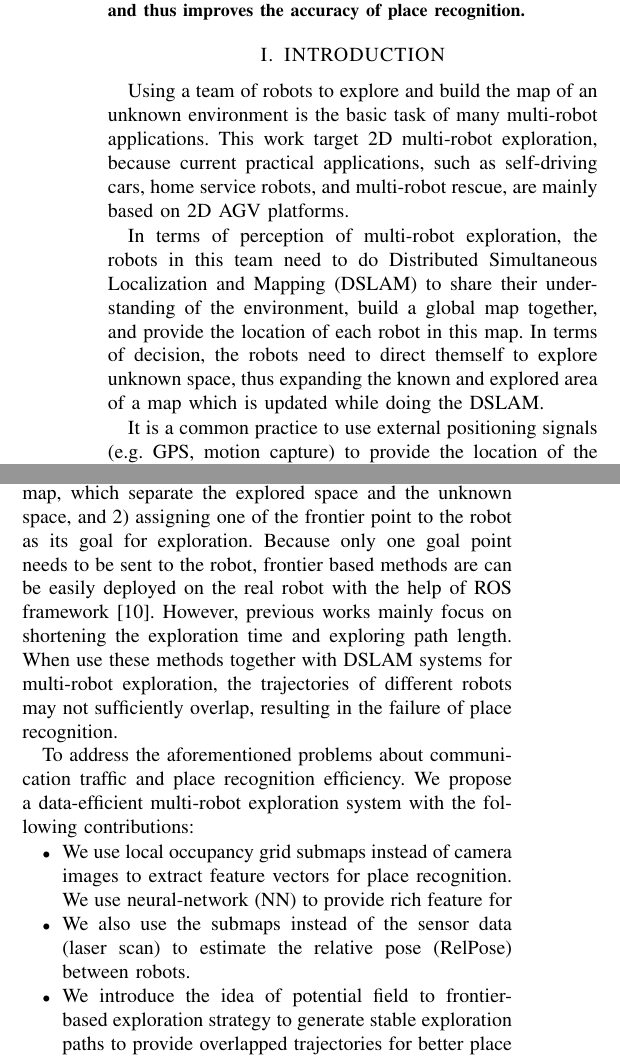
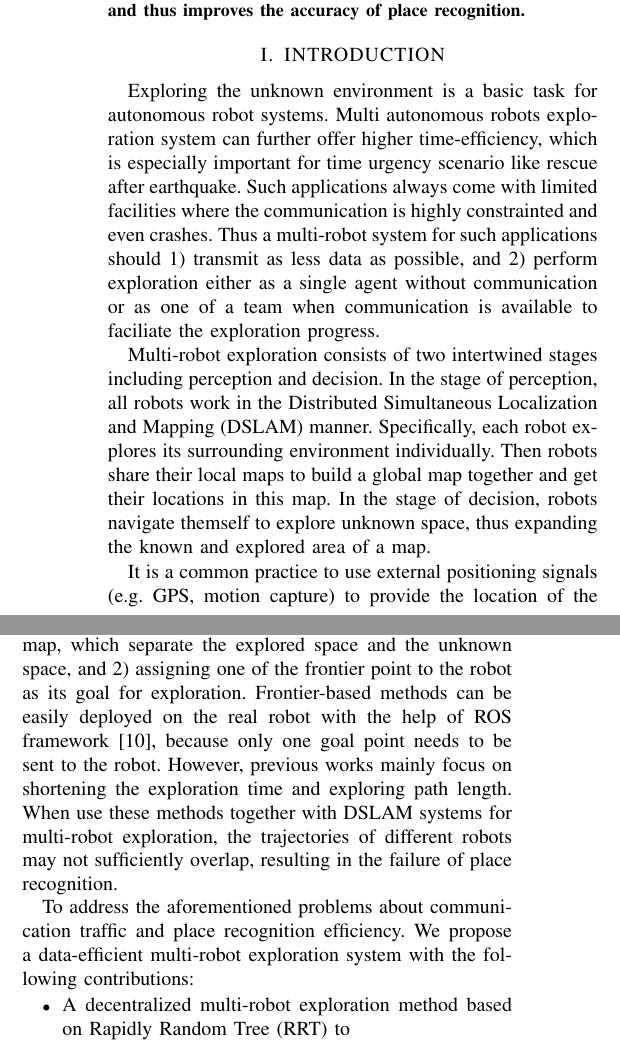
Before and after one commit to yujincheng/ICRA_Data_efficient, a LaTeX paper (root.tex, which reads src/introduction.tex): two parts of the columns of page 1 of 4, joined at a grey line, cut so that both start at the same text. Compiled offline with pdfLaTeX.

Commit message:
jianming

```diff
--- a/root.tex
+++ b/root.tex
@@ -30,6 +30,8 @@
 %\usepackage{amsmath} % assumes amsmath package installed
 %\usepackage{amssymb}  % assumes amsmath package installed
 \usepackage{cleveref}
+\usepackage{color}
+\newcommand{\red}[1]{{\color{red} #1}}
 
 \title{\LARGE \bf
 All We Share is Grid Map: Data-efficient Multi-Robot Exploration System Based Stable Exploring Path
--- a/src/introduction.tex
+++ b/src/introduction.tex
@@ -1,8 +1,19 @@
-Using a team of robots to explore and build the map of an unknown environment is the basic task of many multi-robot applications.
-This work target 2D multi-robot exploration, because current practical applications, such as self-driving cars, home service robots, and multi-robot rescue, are mainly based on 2D AGV platforms.
+Exploring the unknown environment is a basic task for autonomous robot systems.
+Multi autonomous robots exploration system can further offer higher time-efficiency, which is especially important for time urgency scenario like rescue after earthquake. Such applications always come with limited facilities where the communication is highly constrainted and even crashes. Thus a multi-robot system for such applications should 1) transmit as less data as possible, and 2) perform exploration either as a single agent without communication or as one of a team when communication is available to faciliate the exploration progress.
+% Jianming: 此处需要给出我们整个系统的核心优势。并且综合论文写 “正确 且 合理” 的场景应用
 
-In terms of perception of multi-robot exploration, the robots in this team need to do Distributed Simultaneous Localization and Mapping (DSLAM) to share their understanding of the environment, build a global map together, and provide the location of each robot in this map.
-In terms of decision, the robots need to direct themself to explore unknown space, thus expanding the known and explored area of a map which is updated while doing the DSLAM.
+% Using a team of robots to explore and build the map of an unknown environment is the basic task of many multi-robot applications.
+% This work target 2D multi-robot exploration, because current practical applications, such as self-driving cars, home service robots, and multi-robot rescue, are mainly based on 2D AGV platforms.
+
+% Jianming: Based on my understanding, multi-robot rescue will use the height info. then why 2D AGV are listed here?
+% Jianming: We'd better not mention 2D/3D for it is one disadvantage of our work.
+% home service robots: 家用机器人为什么要用到多机？
+% self-driving cars: 自动驾驶只需要感知，动态路径规划 & 导航，请问为什么哪里需要exploration？
+
+Multi-robot exploration consists of two intertwined stages including perception and decision.
+% In terms of perception of multi-robot system, robots in this team need to do Distributed Simultaneous Localization and Mapping (DSLAM) to share their understanding of the environment, build a global map together, and provide the location of each robot in this map.
+In the stage of perception, all robots work in the Distributed Simultaneous Localization and Mapping (DSLAM) manner. Specifically, each robot explores its surrounding environment individually. Then robots share their local maps to build a global map together and get their locations in this map.
+In the stage of decision, robots navigate themself to explore unknown space, thus expanding the known and explored area of a map.% which is updated while doing the DSLAM.
 
 It is a common practice to use external positioning signals (e.g. GPS, motion capture) to provide the location of the robots.
 Yet in communication constrained environments, such as cave exploration and building inspection, the external positioning signals will be shielded.
@@ -18,7 +29,7 @@ However, these outlier rejection methods needs the robot trajectories overlap wi
 
 Frontier-based exploration strategies are usually used in robotic exploration for both single-robot and multi-robot exploration \cite{senarathne2013efficient, umari2017autonomous, orvsulic2019efficient}.
 The flow of these frontier-based methods are: 1) detecting points on the frontier edges of the map, which separate the explored space and the unknown space, and 2) assigning one of the frontier point to the robot as its goal for exploration.
-Because only one goal point needs to be sent to the robot, frontier based methods are can be easily deployed on the real robot with the help of ROS framework \cite{quigley2009ros}.
+Frontier-based methods can be easily deployed on the real robot with the help of ROS framework \cite{quigley2009ros}, because only one goal point needs to be sent to the robot.
 However, previous works mainly focus on shortening the exploration time and exploring path length.
 When use these methods together with DSLAM systems for multi-robot exploration, the trajectories of different robots may not sufficiently overlap, resulting in the failure of place recognition.
 
@@ -29,19 +40,23 @@ When use these methods together with DSLAM systems for multi-robot exploration,
     The place descriptor is generated for each self and other's submap. The descriptor is recorded and used for place matching.
     As the same place are detected between different robots, the relative pose (RelPose) of these robots are also calculated from the shared submaps, and the submaps are merged into a global map.
     Finally, the stable exploration method will assign each robot to different unknown spaces if they konw the position of each other.
-    Otherwise, the stable exploration method will guide the robots to the explore through a stable path so that they may meet a same place. }
+    Otherwise, the stable exploration method will guide the robots to the explore through a stable path so that they may meet a same place.}
     \label{fig:sysframe}
 \end{figure*}
+
+% 多机RRT中心化弊端。
 
 To address the aforementioned problems about communication traffic and place recognition efficiency. We propose a data-efficient multi-robot  exploration system with the following contributions:
 
 \begin{itemize}
-    \item We use local occupancy grid submaps instead of camera images to extract feature vectors for place recognition. We use neural-network (NN) to provide rich feature for
-    \item We also use the submaps instead of the sensor data (laser scan) to estimate the relative pose (RelPose) between robots.
-    \item We introduce the idea of potential field to frontier-based exploration strategy to generate stable exploration paths to provide overlapped trajectories for better place recognition performance.
+    \item A decentralized multi-robot exploration method based on Rapidly Random Tree (RRT) to
+    % \item We use local occupancy grid submaps instead of camera images to extract feature vectors for place recognition. We use neural-network (NN) to provide rich feature for
+    \item A neural network (NN) based map feature extraction method to replace high-precision maps with low-precision maps in place recognition. Thus storage of maps will compressed.
+    % For the map description, am I correct?
+    \item A map registration method which only feeds on maps without images is proposed to reduce the communication overhead.
+    \item Submaps instead of the sensor data are utilized to estimate the relative pose between robots.
+    % \item We introduce the idea of potential field to frontier-based exploration strategy to generate stable exploration paths to provide overlapped trajectories for better place recognition performance.
 \end{itemize}
-
-
 
 As illustrated in \Cref{fig:sysframe}. the single-robot SLAM method (we use Cartographer \cite{hess2016real} in this work) builds the submaps, which include the local map of an area within a region and its location on the exploration trajectory, according to the lidar scan, wheel odometery and IMU sensors.
 Each submap is shared between robots, a CNN-based method extracts each submap into a feature vector for further matching to detect inter-robot loop closures.
```
Also changed, not shown: src/introduction.tex (6 more changed lines).
